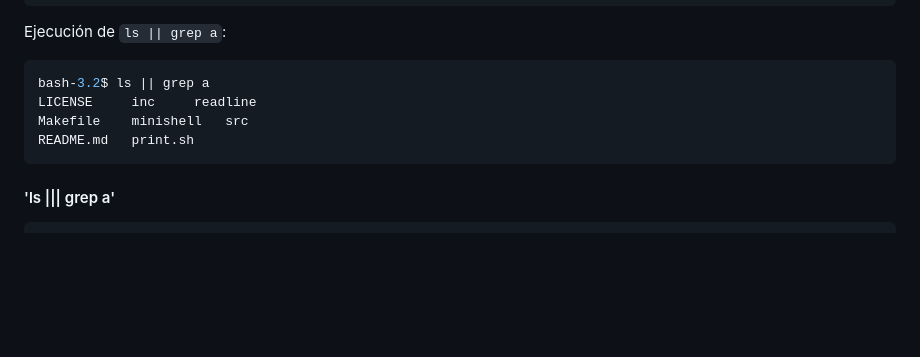
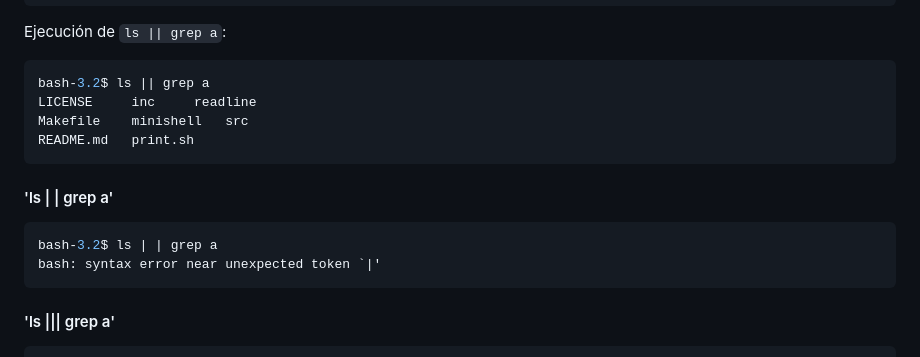
Before and after one commit to albertpardo/42BCN-docs-minishell, a Markdown page: apuntes_docs/9_pruebas_realizadas_en_bash.md, the part around the change printed below. Drawn GitHub-style; blank space fills up the shorter version.

Commit message:
minor correction

````diff
--- a/apuntes_docs/9_pruebas_realizadas_en_bash.md
+++ b/apuntes_docs/9_pruebas_realizadas_en_bash.md
@@ -385,6 +385,13 @@ Makefile	minishell	src
 README.md	print.sh
 ```
 
+#### 'ls | | grep a'
+
+```sh
+bash-3.2$ ls | | grep a
+bash: syntax error near unexpected token `|'
+```
+
 #### 'ls ||| grep a'
 
 ```sh
````
Also changed, not shown: other parts of apuntes_docs/9_pruebas_realizadas_en_bash.md (+1 -1 lines).
